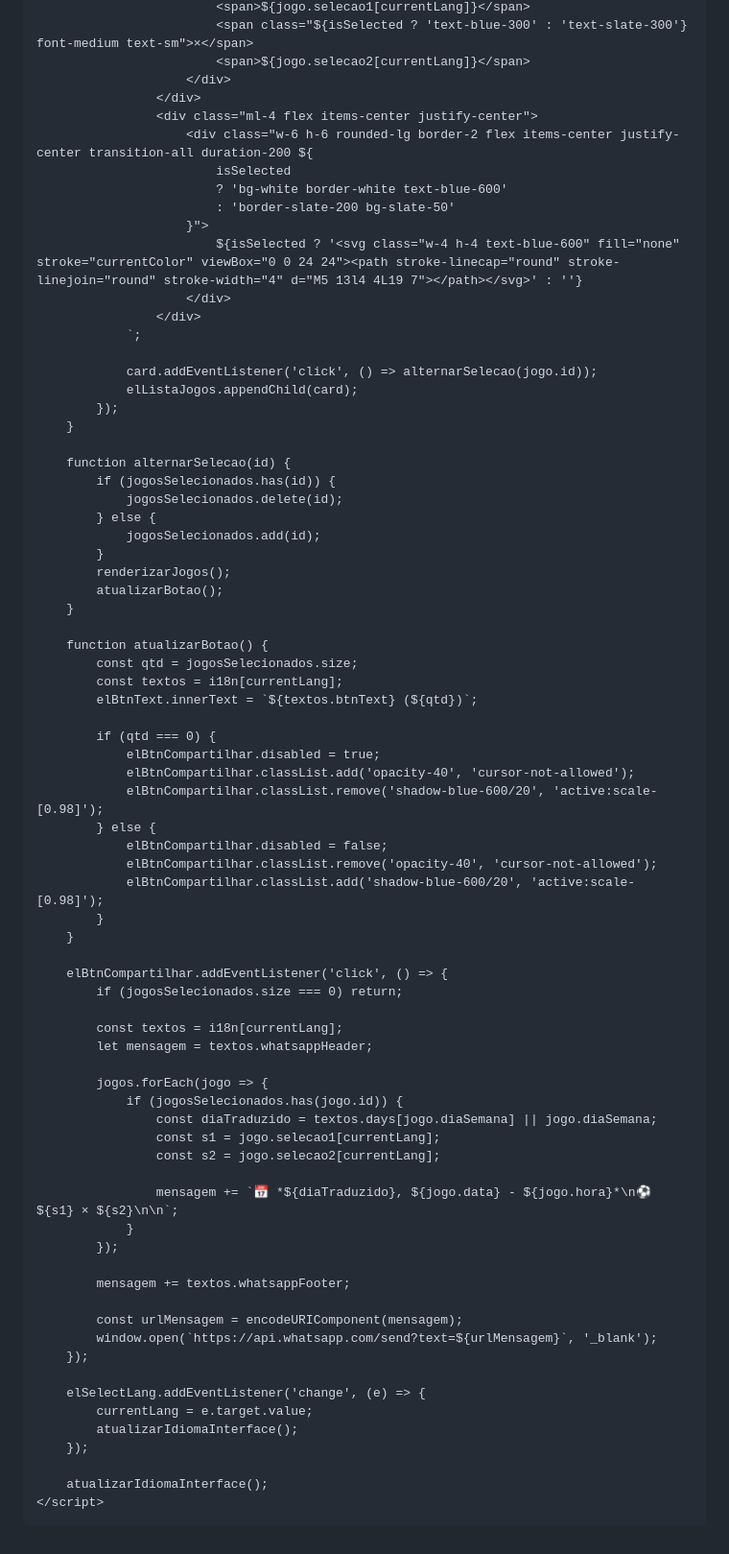
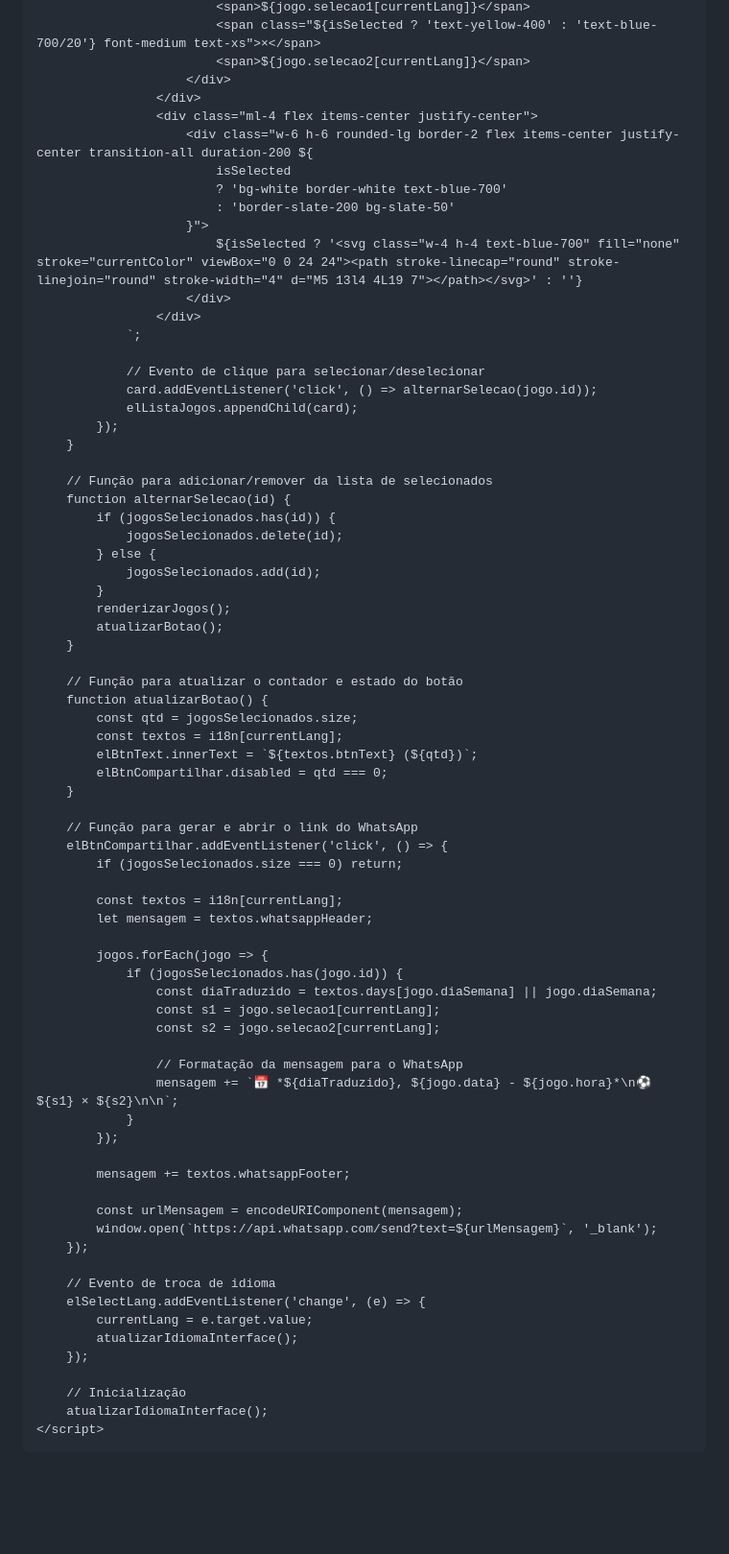
Before and after one commit to annefrancischini-vc/my-world-cup-matches, a Markdown page: index.md, the part around one of its changes. Shown at 96% size. Rendered like a GitHub page; blank space fills up the shorter version.

Commit message:
Refactor HTML structure and improve styles
Updated language attributes, viewport settings, and button styles. Adjusted text content for better clarity and user experience.

```diff
--- a/index.md
+++ b/index.md
@@ -140,24 +146,26 @@
                             <span>${jogo.selecao1[currentLang]}</span>
-                            <span class="${isSelected ? 'text-blue-300' : 'text-slate-300'} font-medium text-sm">×</span>
+                            <span class="${isSelected ? 'text-yellow-400' : 'text-blue-700/20'} font-medium text-xs">×</span>
                             <span>${jogo.selecao2[currentLang]}</span>
                         </div>
                     </div>
                     <div class="ml-4 flex items-center justify-center">
                         <div class="w-6 h-6 rounded-lg border-2 flex items-center justify-center transition-all duration-200 ${
                             isSelected
-                            ? 'bg-white border-white text-blue-600'
+                            ? 'bg-white border-white text-blue-700'
                             : 'border-slate-200 bg-slate-50'
                         }">
-                            ${isSelected ? '<svg class="w-4 h-4 text-blue-600" fill="none" stroke="currentColor" viewBox="0 0 24 24"><path stroke-linecap="round" stroke-linejoin="round" stroke-width="4" d="M5 13l4 4L19 7"></path></svg>' : ''}
+                            ${isSelected ? '<svg class="w-4 h-4 text-blue-700" fill="none" stroke="currentColor" viewBox="0 0 24 24"><path stroke-linecap="round" stroke-linejoin="round" stroke-width="4" d="M5 13l4 4L19 7"></path></svg>' : ''}
                         </div>
                     </div>
                 `;
 
+                // Evento de clique para selecionar/deselecionar
                 card.addEventListener('click', () => alternarSelecao(jogo.id));
                 elListaJogos.appendChild(card);
             });
         }
 
+        // Função para adicionar/remover da lista de selecionados
         function alternarSelecao(id) {
             if (jogosSelecionados.has(id)) {
                 jogosSelecionados.delete(id);
@@ -168,22 +176,15 @@
             atualizarBotao();
         }
 
+        // Função para atualizar o contador e estado do botão
         function atualizarBotao() {
             const qtd = jogosSelecionados.size;
             const textos = i18n[currentLang];
             elBtnText.innerText = `${textos.btnText} (${qtd})`;
-
-            if (qtd === 0) {
-                elBtnCompartilhar.disabled = true;
-                elBtnCompartilhar.classList.add('opacity-40', 'cursor-not-allowed');
-                elBtnCompartilhar.classList.remove('shadow-blue-600/20', 'active:scale-[0.98]');
-            } else {
-                elBtnCompartilhar.disabled = false;
-                elBtnCompartilhar.classList.remove('opacity-40', 'cursor-not-allowed');
-                elBtnCompartilhar.classList.add('shadow-blue-600/20', 'active:scale-[0.98]');
-            }
+            elBtnCompartilhar.disabled = qtd === 0;
         }
 
+        // Função para gerar e abrir o link do WhatsApp
         elBtnCompartilhar.addEventListener('click', () => {
             if (jogosSelecionados.size === 0) return;
 
@@ -196,6 +197,7 @@
                     const s1 = jogo.selecao1[currentLang];
                     const s2 = jogo.selecao2[currentLang];
 
+                    // Formatação da mensagem para o WhatsApp
                     mensagem += `📅 *${diaTraduzido}, ${jogo.data} - ${jogo.hora}*\n⚽ ${s1} × ${s2}\n\n`;
                 }
             });
@@ -206,11 +208,13 @@
             window.open(`https://api.whatsapp.com/send?text=${urlMensagem}`, '_blank');
         });
 
+        // Evento de troca de idioma
         elSelectLang.addEventListener('change', (e) => {
             currentLang = e.target.value;
             atualizarIdiomaInterface();
         });
 
+        // Inicialização
         atualizarIdiomaInterface();
     </script>
 </body>
```
Also changed, not shown: other parts of index.md (+26 -20 lines).
